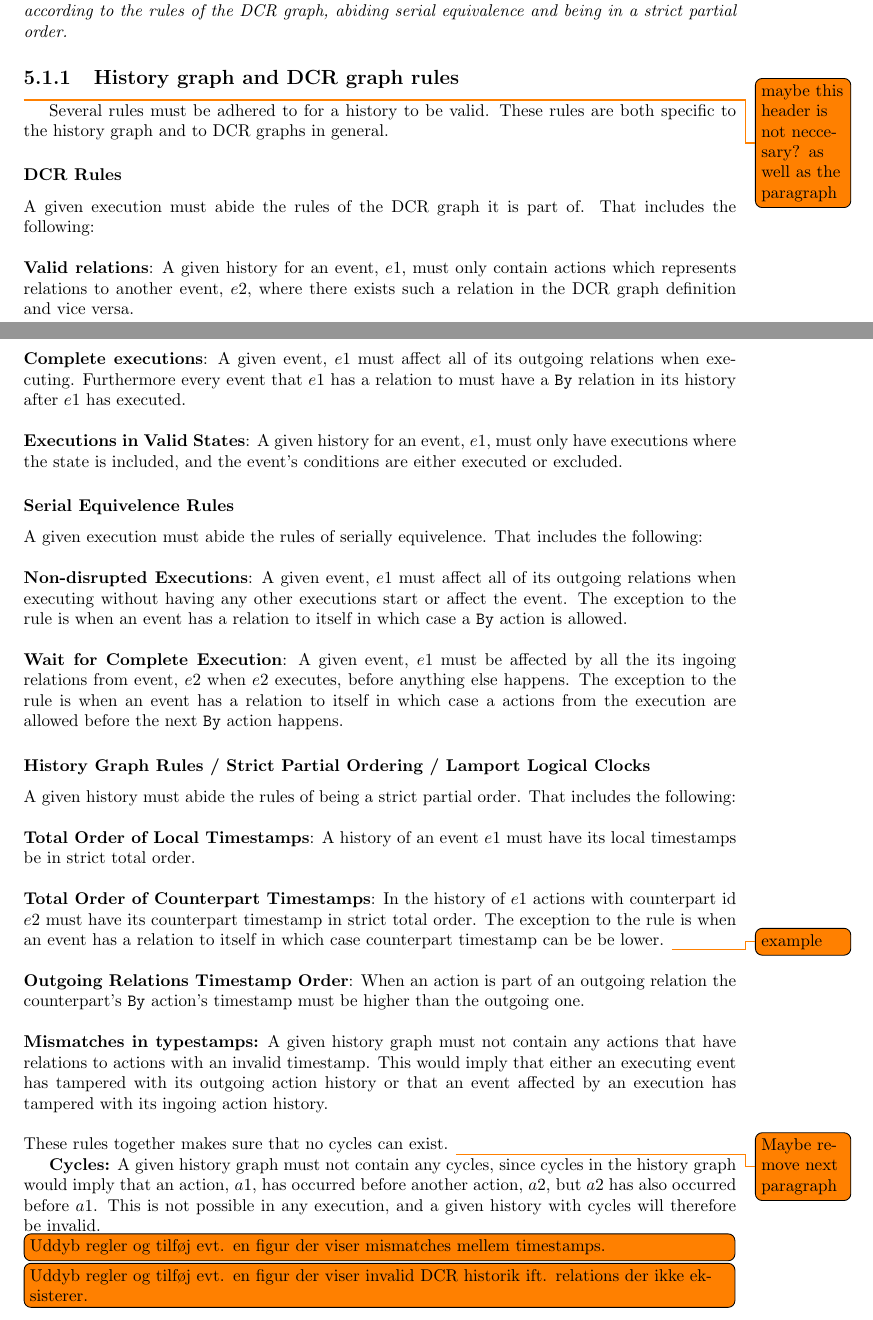
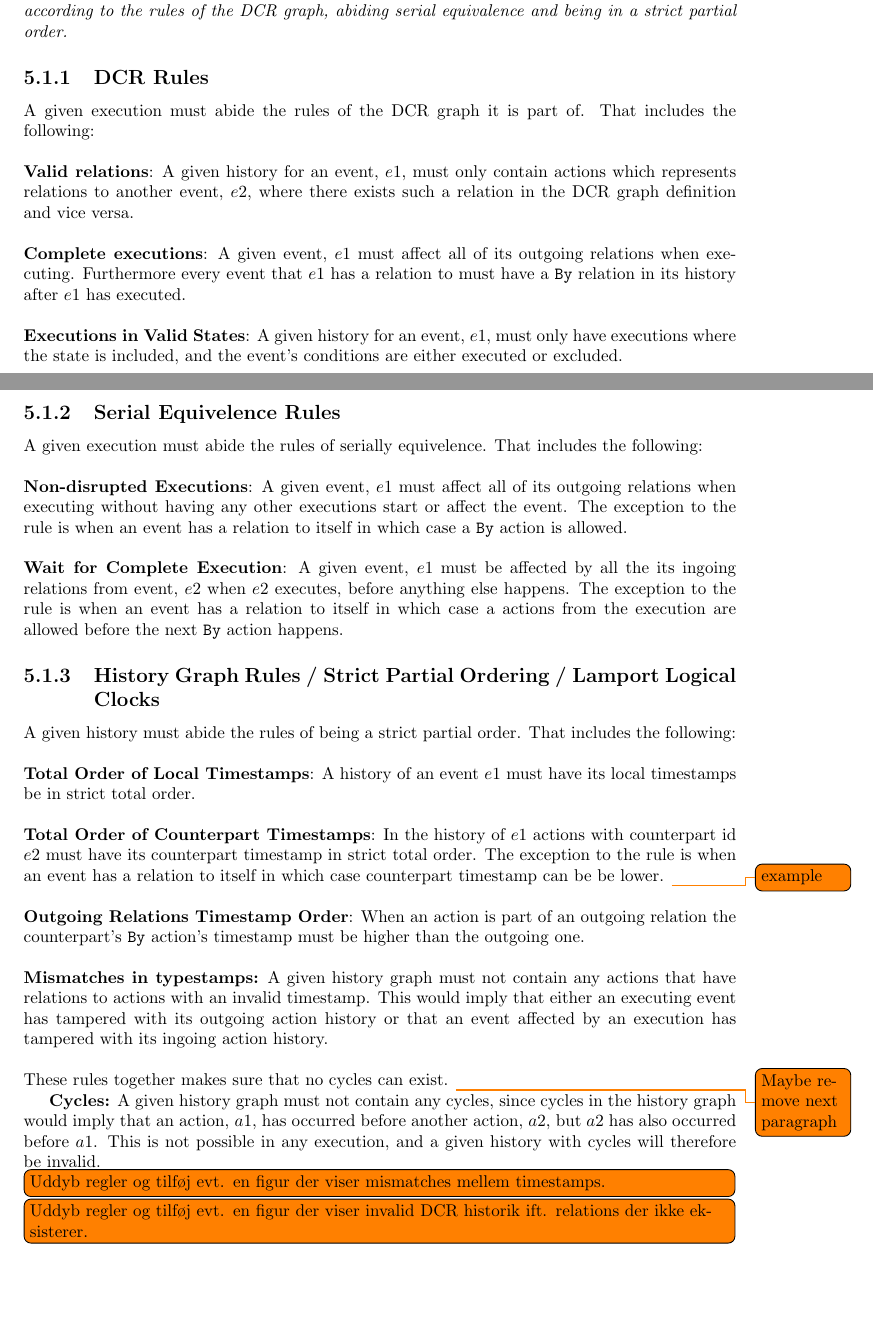
Before and after one commit to mikaellindemann/Distributed-Consensus, a LaTeX document (doc/texv2/DistributedConsensus.tex, which reads doc/texv2/6consensus/historyindcr.tex): two parts of pages 19 and 20 of 29, joined at a grey line, cut so that both start at the same text, the shorter picture padded with empty space. Compiled offline with pdfLaTeX.

Commit message:
Promotes some subsubsection

```diff
--- a/doc/texv2/6consensus/historyindcr.tex
+++ b/doc/texv2/6consensus/historyindcr.tex
@@ -15,11 +15,7 @@
 			A \textit{\textbf{Valid History}} is a history, H, for which it applies that all actions happen according to the rules of the DCR graph, abiding serial equivalence and being in a strict partial order.
 		\end{definition}
 
-	\subsection{History graph and DCR graph rules}
-	\todo{maybe this header is not neccesary? as well as the paragraph}
-	Several rules must be adhered to for a history to be valid. These rules are both specific to the history graph and to DCR graphs in general.
-
-	\subsubsection{DCR Rules}
+	\subsection{DCR Rules}
 	A given execution must abide the rules of the DCR graph it is part of. That includes the following:
 
 	\newpar \textbf{Valid relations}: A given history for an event, $e1$, must only contain actions which represents relations to another event, $e2$, where there exists such a relation in the DCR graph definition and vice versa.
@@ -28,14 +24,14 @@
 
 	\newpar \textbf{Executions in Valid States}: A given history for an event, $e1$, must only have executions where the state is included, and the event's conditions are either executed or excluded.
 
-	\subsubsection{Serial Equivelence Rules}
+	\subsection{Serial Equivelence Rules}
 	A given execution must abide the rules of serially equivelence. That includes the following:
 
 	\newpar \textbf{Non-disrupted Executions}: A given event, $e1$ must affect all of its outgoing relations when executing without having any other executions start or affect the event. The exception to the rule is when an event has a relation to itself in which case a \texttt{By} action is allowed.
 
 	\newpar \textbf{Wait for Complete Execution}: A given event, $e1$ must be affected by all the its ingoing relations from event, $e2$ when $e2$ executes, before anything else happens. The exception to the rule is when an event has a relation to itself in which case a actions from the execution are allowed before the next \texttt{By} action happens.
 
-	\subsubsection{History Graph Rules / Strict Partial Ordering / Lamport Logical Clocks}
+	\subsection{History Graph Rules / Strict Partial Ordering / Lamport Logical Clocks}
 	A given history must abide the rules of being a strict partial order. That includes the following:
 
 	\newpar \textbf{Total Order of Local Timestamps}: A history of an event $e1$ must have its local timestamps be in strict total order.
```
